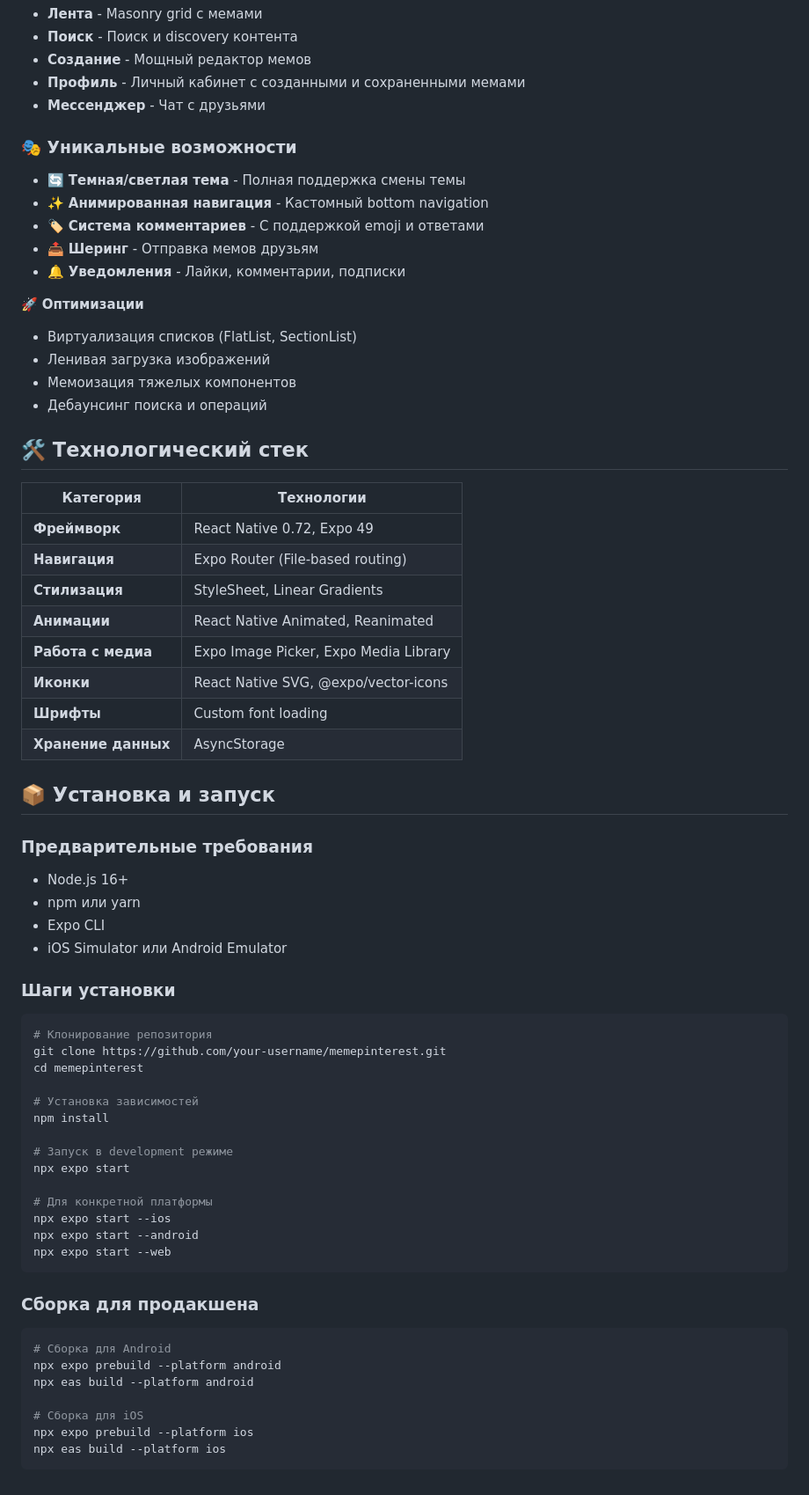
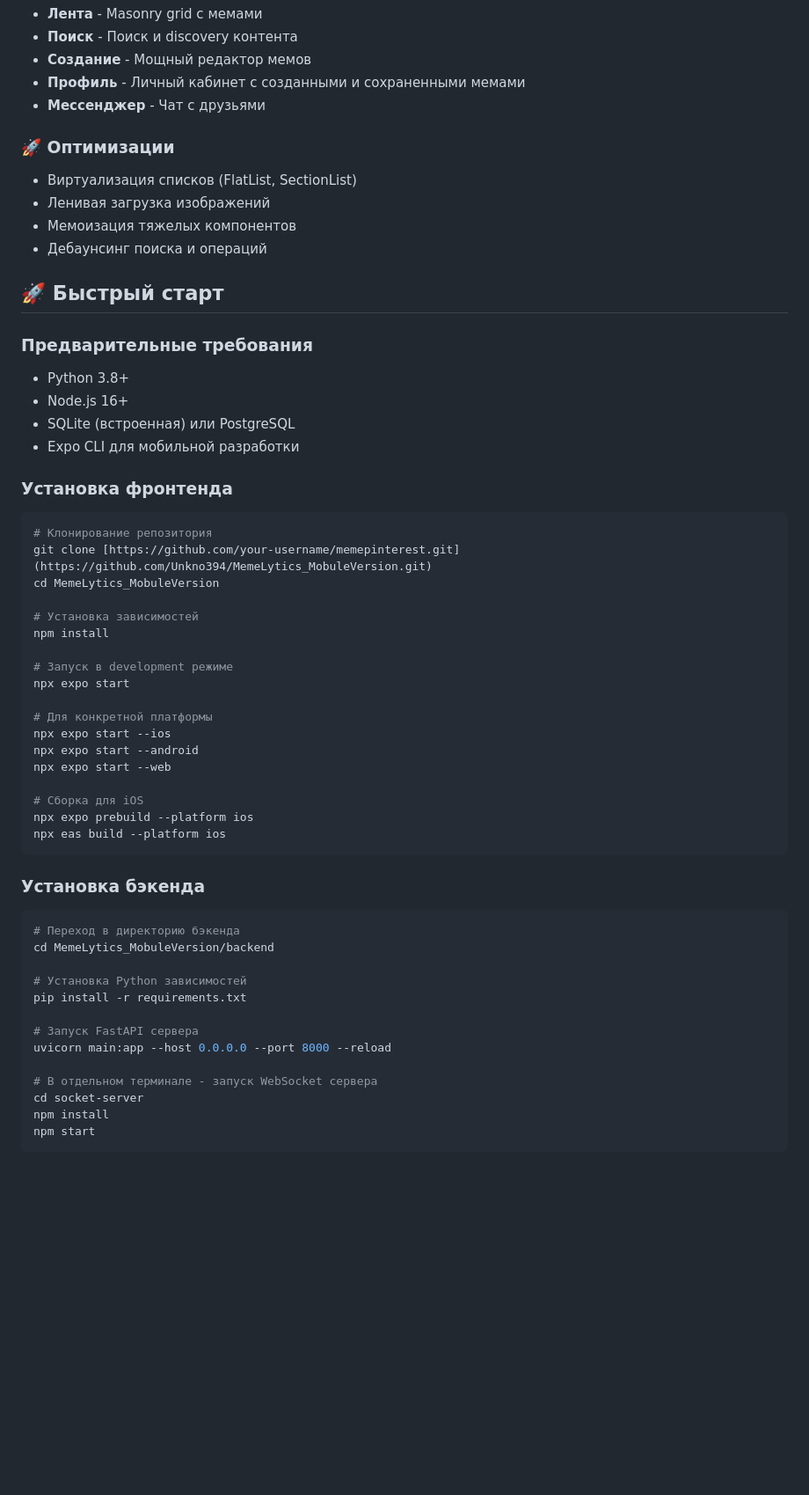
Before and after one commit to Unkno394/MemeLytics_MobuleVersion, a Markdown page: README.md, the part around one of its changes. Shown at 88% size. Rendered like a GitHub page; blank space fills up the shorter version.

````diff
--- a/README.md
+++ b/README.md
@@ -27,46 +77,26 @@ MemePinterest - это современное мобильное приложе
 - **Профиль** - Личный кабинет с созданными и сохраненными мемами
 - **Мессенджер** - Чат с друзьями
 
-### 🎭 **Уникальные возможности**
-- 🔄 **Темная/светлая тема** - Полная поддержка смены темы
-- ✨ **Анимированная навигация** - Кастомный bottom navigation
-- 🏷️ **Система комментариев** - С поддержкой emoji и ответами
-- 📤 **Шеринг** - Отправка мемов друзьям
-- 🔔 **Уведомления** - Лайки, комментарии, подписки
-
-🚀 **Оптимизации**
+### 🚀 **Оптимизации**
 - Виртуализация списков (FlatList, SectionList)
 - Ленивая загрузка изображений
 - Мемоизация тяжелых компонентов
 - Дебаунсинг поиска и операций
 
-## 🛠 Технологический стек
-
-| Категория | Технологии |
-|-----------|------------|
-| **Фреймворк** | React Native 0.72, Expo 49 |
-| **Навигация** | Expo Router (File-based routing) |
-| **Стилизация** | StyleSheet, Linear Gradients |
-| **Анимации** | React Native Animated, Reanimated |
-| **Работа с медиа** | Expo Image Picker, Expo Media Library |
-| **Иконки** | React Native SVG, @expo/vector-icons |
-| **Шрифты** | Custom font loading |
-| **Хранение данных** | AsyncStorage |
-
-## 📦 Установка и запуск
+## 🚀 Быстрый старт
 
 ### Предварительные требования
+- Python 3.8+
 - Node.js 16+
-- npm или yarn
-- Expo CLI
-- iOS Simulator или Android Emulator
+- SQLite (встроенная) или PostgreSQL
+- Expo CLI для мобильной разработки
 
-### Шаги установки
+### Установка фронтенда
 
 ```bash
 # Клонирование репозитория
-git clone https://github.com/your-username/memepinterest.git
-cd memepinterest
+git clone [https://github.com/your-username/memepinterest.git](https://github.com/Unkno394/MemeLytics_MobuleVersion.git)
+cd MemeLytics_MobuleVersion
 
 # Установка зависимостей
 npm install
@@ -78,15 +108,25 @@ npx expo start
 npx expo start --ios
 npx expo start --android
 npx expo start --web
-```
-### Сборка для продакшена
-
-```bash
-# Сборка для Android
-npx expo prebuild --platform android
-npx eas build --platform android
 
 # Сборка для iOS
 npx expo prebuild --platform ios
 npx eas build --platform ios
 ```
+### Установка бэкенда
+
+```bash
+# Переход в директорию бэкенда
+cd MemeLytics_MobuleVersion/backend
+
+# Установка Python зависимостей
+pip install -r requirements.txt
+
+# Запуск FastAPI сервера
+uvicorn main:app --host 0.0.0.0 --port 8000 --reload
+
+# В отдельном терминале - запуск WebSocket сервера
+cd socket-server
+npm install
+npm start
+```
````
Also changed, not shown: other parts of README.md (+52 -2 lines).
